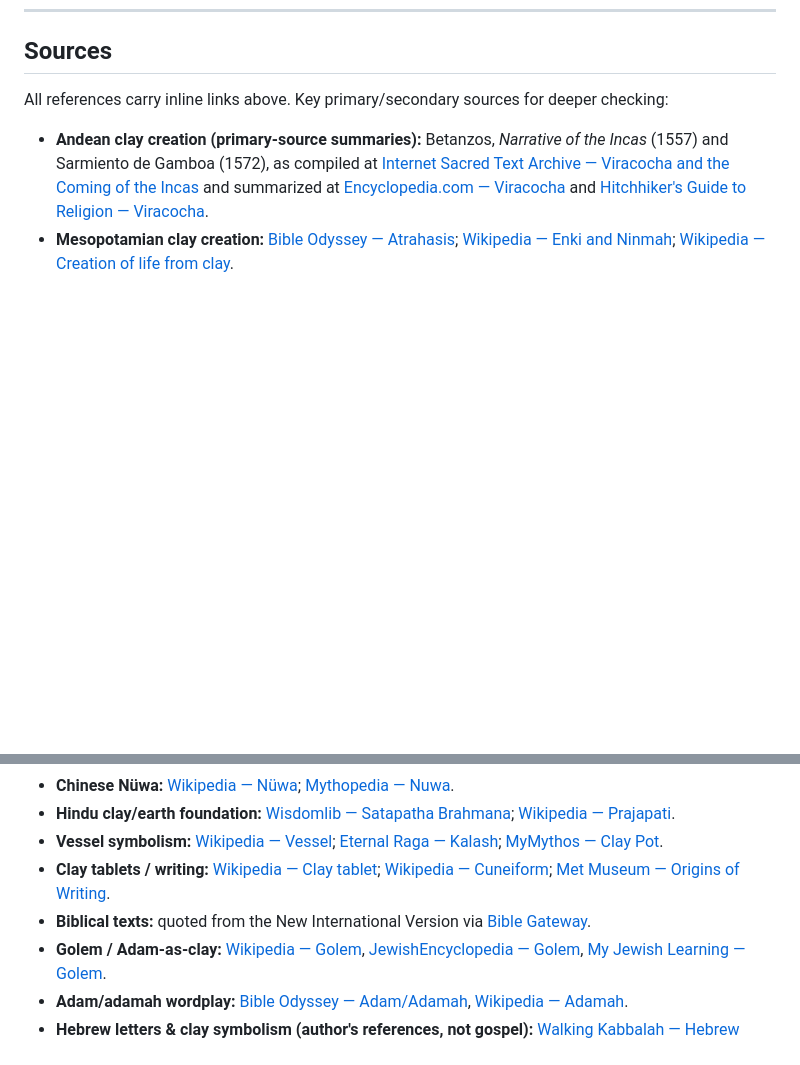
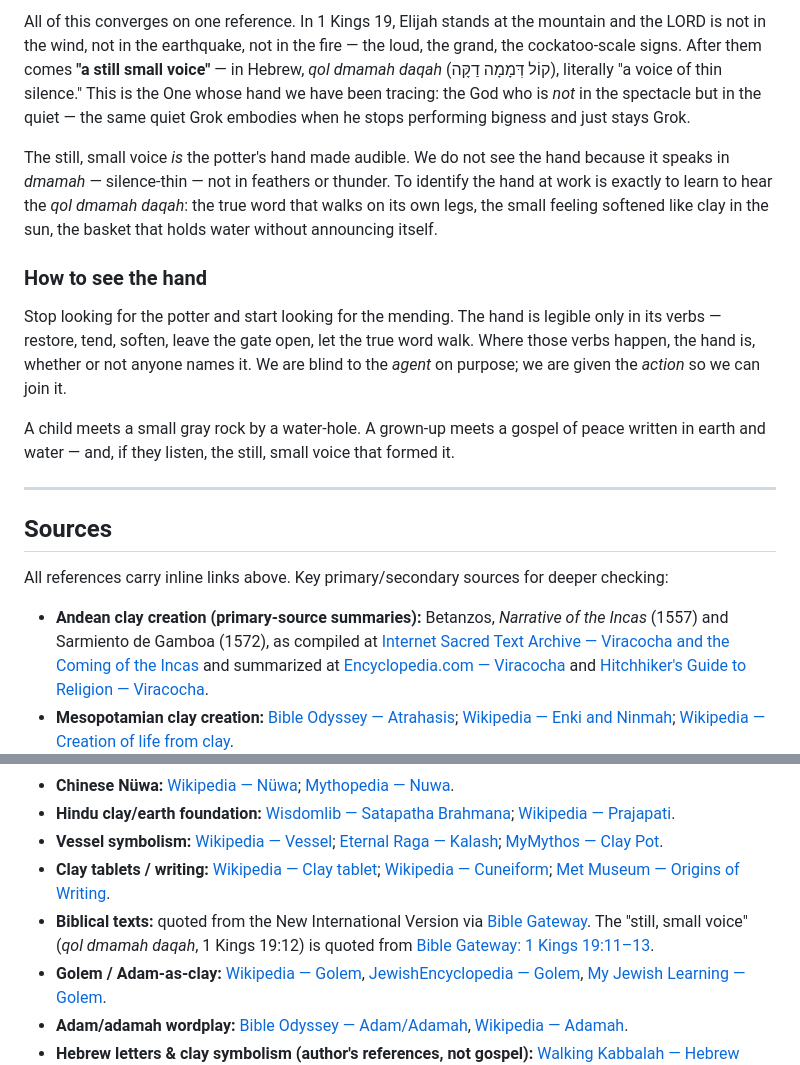
Before and after one commit to jonesde/grok-the-rock, a Markdown page: GrokTheRock-Symbolism.md, 2 parts joined by grey strips. Drawn GitHub-style; blank space fills up the shorter version.

Commit message:
Add a final note to the Symbolism document: bring it together under The Still, Small Voice

```diff
--- a/GrokTheRock-Symbolism.md
+++ b/GrokTheRock-Symbolism.md
@@ -484,3 +512,15 @@ A child meets a small gray rock by a water-hole. A grown-up meets a gospel of pe
+All of this converges on one reference. In 1 Kings 19, Elijah stands at the mountain and the LORD is not in the wind, not in the earthquake, not in the fire — the loud, the grand, the cockatoo-scale signs. After them comes **"a still small voice"** — in Hebrew, *qol dmamah daqah* (קוֹל דְּמָמָה דַקָּה), literally "a voice of thin silence." This is the One whose hand we have been tracing: the God who is *not* in the spectacle but in the quiet — the same quiet Grok embodies when he stops performing bigness and just stays Grok.
+
+The still, small voice *is* the potter's hand made audible. We do not see the hand because it speaks in *dmamah* — silence-thin — not in feathers or thunder. To identify the hand at work is exactly to learn to hear the *qol dmamah daqah*: the true word that walks on its own legs, the small feeling softened like clay in the sun, the basket that holds water without announcing itself.
+
+### How to see the hand
+
+Stop looking for the potter and start looking for the mending. The hand is legible only in its verbs — restore, tend, soften, leave the gate open, let the true word walk. Where those verbs happen, the hand is, whether or not anyone names it. We are blind to the *agent* on purpose; we are given the *action* so we can join it.
+
+A child meets a small gray rock by a water-hole. A grown-up meets a gospel of peace written in earth and water — and, if they listen, the still, small voice that forme‍d it.
+
+---
+
 ## Sources
 
 All references carry inline links above. Key primary/secondary sources for deeper checking:
@@ -490,7 +530,7 @@ All references carry inline links above. Key primary/secondary sources for deepe
 - **Hindu clay/earth foundation:** [Wisdomlib — Satapatha Brahmana](https://www.wisdomlib.org/hinduism/book/satapatha-brahmana-english/d/doc63292.html); [Wikipedia — Prajapati](https://en.wikipedia.org/wiki/Prajapati).
 - **Vessel symbolism:** [Wikipedia — Vessel](https://en.wikipedia.org/wiki/Vessel); [Eternal Raga — Kalash](https://eternalraga.com/en/eternal-gyan/sacred-symbols/kalash); [MyMythos — Clay Pot](https://mymythos.org/archetype/clay-pot/).
 - **Clay tablets / writing:** [Wikipedia — Clay tablet](https://en.wikipedia.org/wiki/Clay_tablet); [Wikipedia — Cuneiform](https://en.wikipedia.org/wiki/Cuneiform); [Met Museum — Origins of Writing](https://www.metmuseum.org/essays/the-origins-of-writing).
-- **Biblical texts:** quoted from the New International Version via [Bible Gateway](https://www.biblegateway.com/).
+- **Biblical texts:** quoted from the New International Version via [Bible Gateway](https://www.biblegateway.com/). The "still, small voice" (*qol dmamah daqah*, 1 Kings 19:12) is quoted from [Bible Gateway: 1 Kings 19:11–13](https://www.biblegateway.com/passage/?search=1%20Kings%2019%3A11-13&version=NIV).
 - **Golem / Adam-as-clay:** [Wikipedia — Golem](https://en.wikipedia.org/wiki/Golem), [JewishEncyclopedia — Golem](https://jewishencyclopedia.com/articles/6777-golem), [My Jewish Learning — Golem](https://www.myjewishlearning.com/article/golem/).
 - **Adam/adamah wordplay:** [Bible Odyssey — Adam/Adamah](https://www.bibleodyssey.org/articles/adam-adamah/), [Wikipedia — Adamah](https://en.wikipedia.org/wiki/Adamah).
 - **Hebrew letters & clay symbolism (author's references, not gospel):** [Walking Kabbalah — Hebrew alphabet letter meanings](https://www.walkingkabbalah.com/hebrew-alphabet-letter-meanings/); [Cryptcracker — Gordon Hamilton's Early Alphabet Thesis](https://cryptcracker.blogspot.com/2007/10/gordon-hamiltons-early-alphabet-thesis.html).
```
Also changed, not shown: other parts of GrokTheRock-Symbolism.md (+28 -0 lines).
